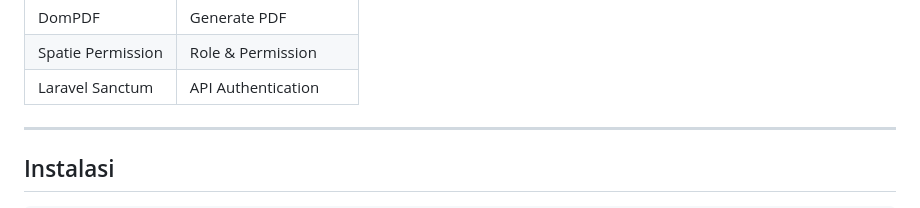
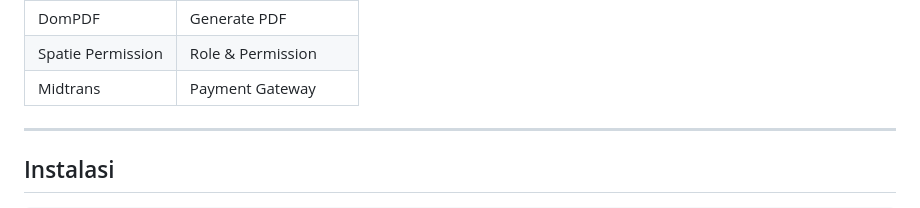
Before and after one commit to tazkiyahqolbu/averra-pbl, a Markdown page: README.md, the part around one of its changes. GitHub-like rendering.

Commit message:
Perbarui README dengan fitur dan teknologi baru.
Menambahkan Midtrans sebagai gerbang pembayaran dan memperbarui deskripsi proyek, fitur, teknologi, petunjuk instalasi, dan detail tim pengembang.

```diff
--- a/README.md
+++ b/README.md
@@ -42,7 +43,7 @@ Dengan adanya sistem ini, proses operasional sanggar menjadi lebih efektif, efis
 | PhpSpreadsheet    | Export Excel        |
 | DomPDF            | Generate PDF        |
 | Spatie Permission | Role & Permission   |
-| Laravel Sanctum   | API Authentication  |
+| Midtrans          | Payment Gateway     |
 
 ---
 
```
Also changed, not shown: other parts of README.md (+1 -0 lines).
